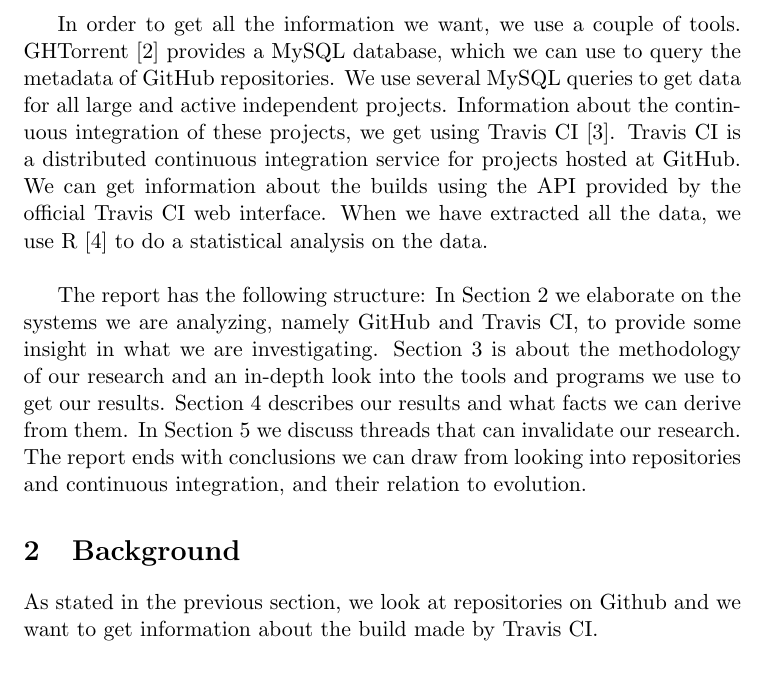
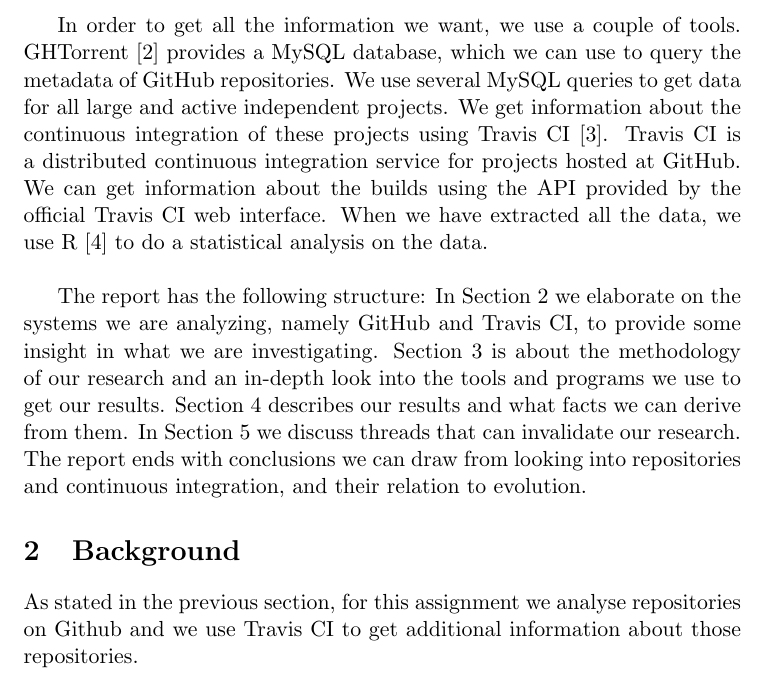
Before and after one commit to timvdalen/software-evolution, a LaTeX problem sheet (assignment 4/Report/Report.tex): part of page 1 of 10, cut so that both start at the same text. Compiled offline with pdfLaTeX.

Commit message:
Quick fixes concerning typos

```diff
--- a/assignment 4/Report/Report.tex
+++ b/assignment 4/Report/Report.tex
@@ -15,16 +15,16 @@
 	\section{Introduction}
 		In this assignment we look into social coding and continuous integration. We try to find out how continuous integration, which comes down to building and testing, is done in various GitHub \cite{github} projects and whether we can derive a relation between the way in which changes are introduced to a GitHub repository and the chance of the corresponding build to fail. \\
 
-		In order to get all the information we want, we use a couple of tools. GHTorrent \cite{ghtorrent} provides a MySQL database, which we can use to query the metadata of GitHub repositories. We use several MySQL queries to get data for all large and active independent projects. Information about the continuous integration of these projects, we get using Travis CI \cite{travis}. Travis CI is a distributed continuous integration service for projects hosted at GitHub. We can get information about the builds using the API provided by the official Travis CI web interface. When we have extracted all the data, we use R \cite{rstatistic} to do a statistical analysis on the data. \\
+		In order to get all the information we want, we use a couple of tools. GHTorrent \cite{ghtorrent} provides a MySQL database, which we can use to query the metadata of GitHub repositories. We use several MySQL queries to get data for all large and active independent projects. We get information about the continuous integration of these projects using Travis CI \cite{travis}. Travis CI is a distributed continuous integration service for projects hosted at GitHub. We can get information about the builds using the API provided by the official Travis CI web interface. When we have extracted all the data, we use R \cite{rstatistic} to do a statistical analysis on the data. \\
 
 		The report has the following structure: In Section 2 we elaborate on the systems we are analyzing, namely GitHub and Travis CI, to provide some insight in what we are investigating. Section 3 is about the methodology of our research and an in-depth look into the tools and programs we use to get our results. Section 4 describes our results and what facts we can derive from them. In Section 5 we discuss threads that can invalidate our research. The report ends with conclusions we can draw from looking into repositories and continuous integration, and their relation to evolution.
 
 	\section{Background}
-		As stated in the previous section, we look at repositories on Github and we want to get information about the build
-		made by Travis CI.
+		As stated in the previous section, for this assignment we analyse repositories on Github and we use Travis CI to get
+		additional information about those repositories.
 
 		\subsection{GitHub}
-			Github\cite{github} is a platform that is build around the version control system git.
+			Github \cite{github} is a platform that is build around the version control system git.
 			It allows users to host their git repositories and it supplies a web interface for browsing through repositories and
 			to manage repositories.
 			Github calls their platform \emph{social coding}, by which they mean that they want to provide services such that
```
Also changed, not shown: assignment 4/Report/Report.tex (6 more changed lines).
